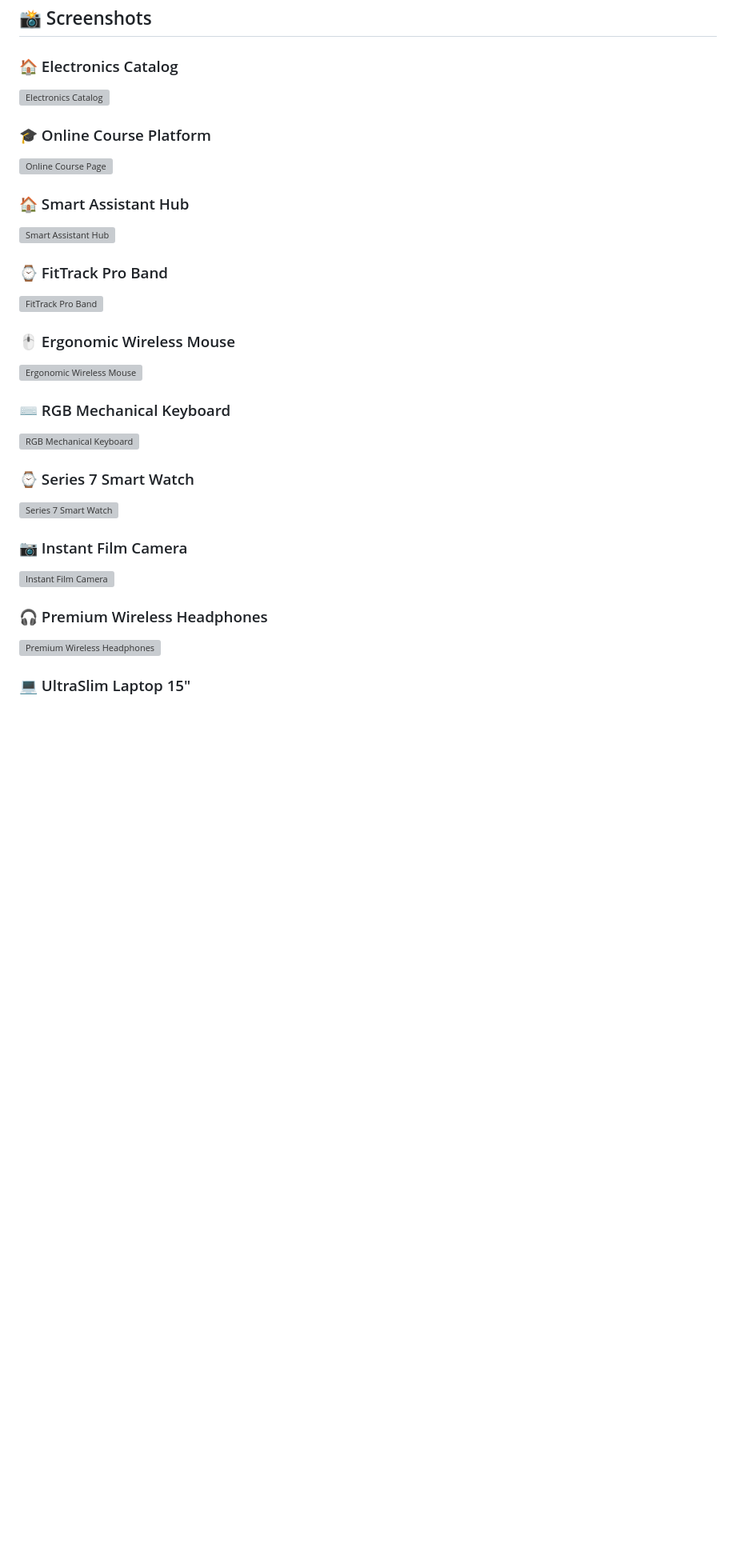
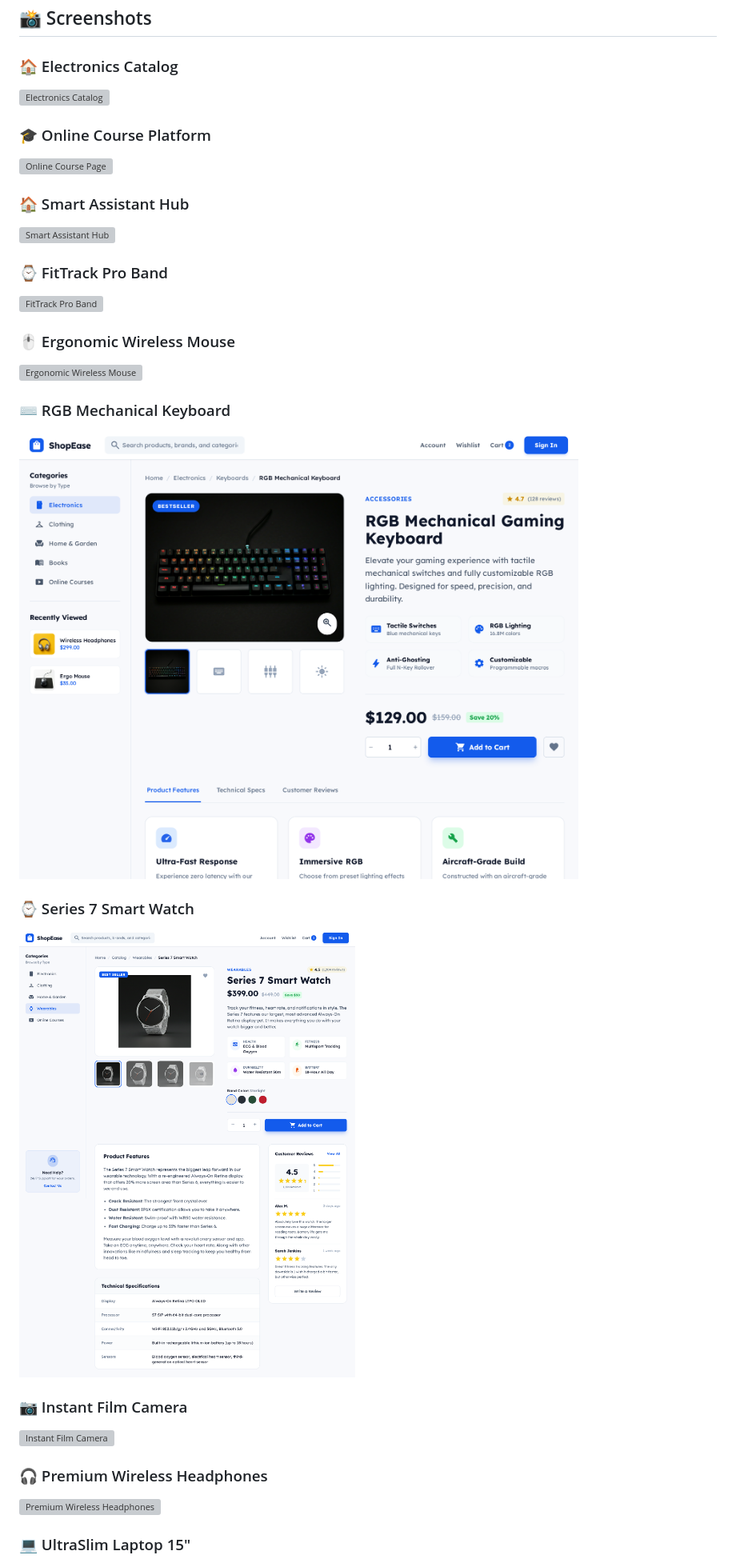
Before and after one commit to iamshkzahid/ShopEase, a Markdown page: README.md, the part around one of its changes. Shown at 80% size. Drawn GitHub-style; blank space fills up the shorter version; grey boxes are pictures that could not be loaded.

Commit message:
Fix screenshot paths in README
Updated screenshot paths to use capitalized 'Screenshots' directory.

```diff
--- a/README.md
+++ b/README.md
@@ -89,8 +89,8 @@ That’s it. No installs. No configs. Zero excuses.
 
 ### ⌨️ RGB Mechanical Keyboard
-![RGB Mechanical Keyboard](screenshots/Page6.png)
+![RGB Mechanical Keyboard](Screenshots/Page6.png)
 
 ### ⌚ Series 7 Smart Watch
-![Series 7 Smart Watch](screenshots/page7.png)
+![Series 7 Smart Watch](Screenshots/page7.png)
 
 ### 📷 Instant Film Camera
```
Also changed, not shown: other parts of README.md (+9 -9 lines).
